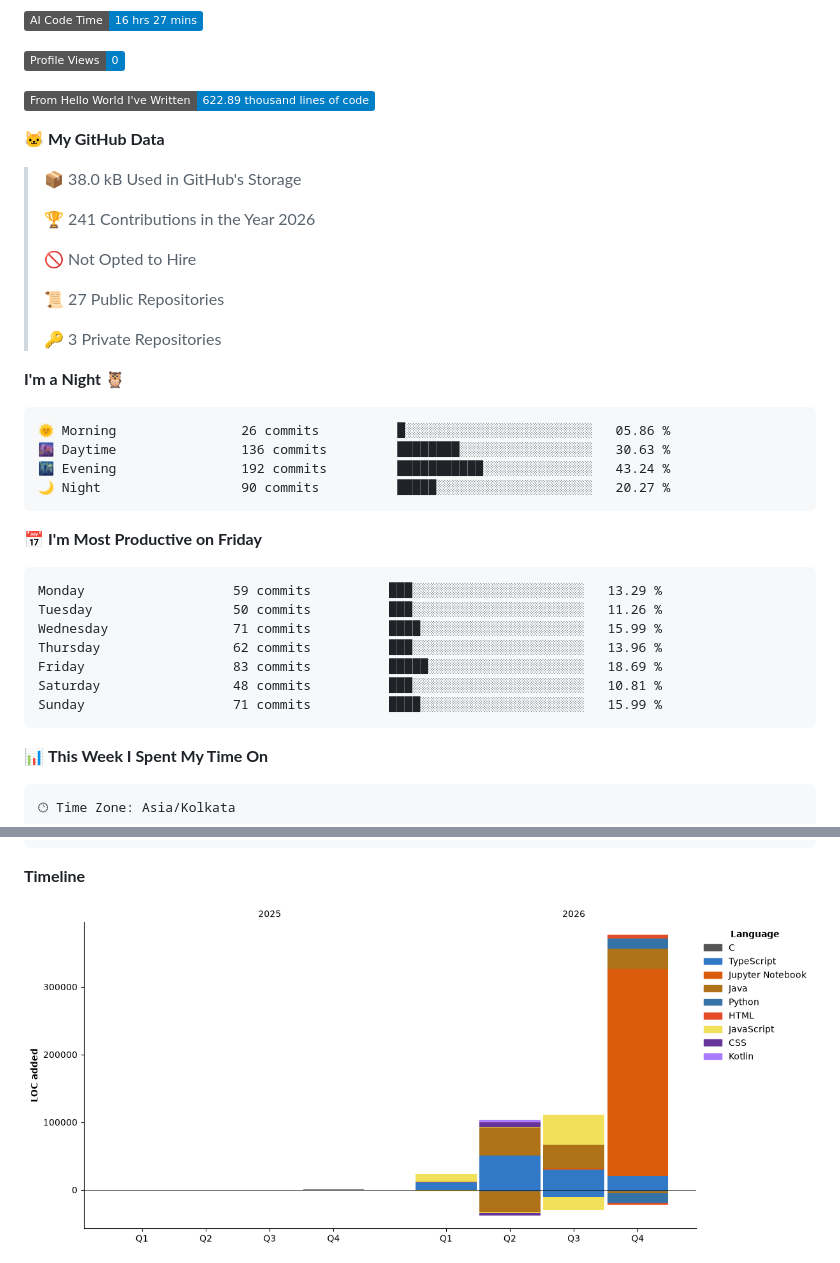
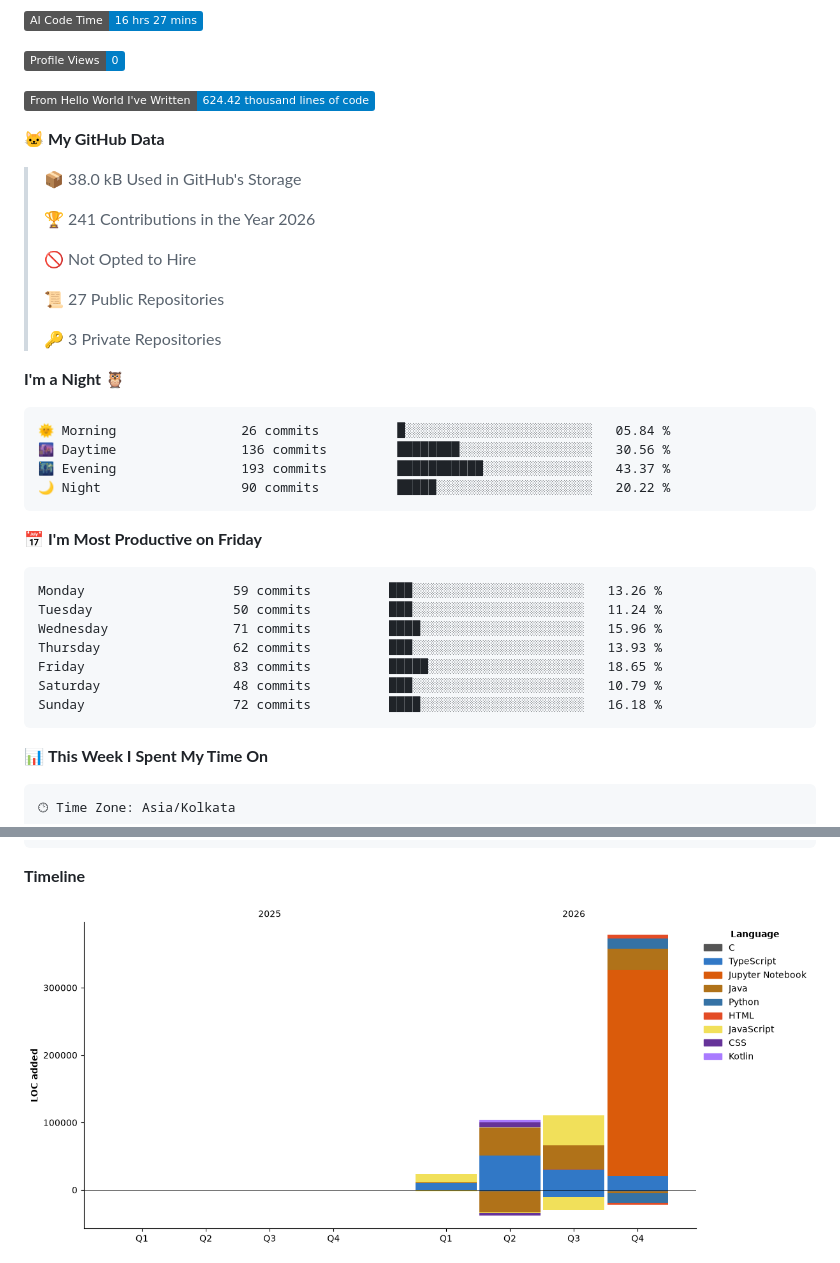
Before and after one commit to TheNobady/TheNobady, a Markdown page: README.md, 2 parts joined by grey strips. GitHub-like rendering; pictures changed too: assets/bar_graph.png; badges without logos.

Commit message:
Updated dev metrics

````diff
--- a/README.md
+++ b/README.md
@@ -95,7 +95,7 @@ public class Ojas implements BackendEngineer {
 
 ![Profile Views](http://img.shields.io/badge/Profile%20Views-0-blue?style=flat)
 
-![Lines of code](https://img.shields.io/badge/From%20Hello%20World%20I%27ve%20Written-622.89%20thousand%20lines%20of%20code-blue?style=flat)
+![Lines of code](https://img.shields.io/badge/From%20Hello%20World%20I%27ve%20Written-624.42%20thousand%20lines%20of%20code-blue?style=flat)
 
 **🐱 My GitHub Data**
 
@@ -112,21 +112,21 @@ public class Ojas implements BackendEngineer {
 **I'm a Night 🦉**
 
 ```text
-🌞 Morning                26 commits          █░░░░░░░░░░░░░░░░░░░░░░░░   05.86 %
-🌆 Daytime                136 commits         ████████░░░░░░░░░░░░░░░░░   30.63 %
-🌃 Evening                192 commits         ███████████░░░░░░░░░░░░░░   43.24 %
-🌙 Night                  90 commits          █████░░░░░░░░░░░░░░░░░░░░   20.27 %
+🌞 Morning                26 commits          █░░░░░░░░░░░░░░░░░░░░░░░░   05.84 %
+🌆 Daytime                136 commits         ████████░░░░░░░░░░░░░░░░░   30.56 %
+🌃 Evening                193 commits         ███████████░░░░░░░░░░░░░░   43.37 %
+🌙 Night                  90 commits          █████░░░░░░░░░░░░░░░░░░░░   20.22 %
 ```
 📅 **I'm Most Productive on Friday**
 
 ```text
-Monday                   59 commits          ███░░░░░░░░░░░░░░░░░░░░░░   13.29 %
-Tuesday                  50 commits          ███░░░░░░░░░░░░░░░░░░░░░░   11.26 %
-Wednesday                71 commits          ████░░░░░░░░░░░░░░░░░░░░░   15.99 %
-Thursday                 62 commits          ███░░░░░░░░░░░░░░░░░░░░░░   13.96 %
-Friday                   83 commits          █████░░░░░░░░░░░░░░░░░░░░   18.69 %
-Saturday                 48 commits          ███░░░░░░░░░░░░░░░░░░░░░░   10.81 %
-Sunday                   71 commits          ████░░░░░░░░░░░░░░░░░░░░░   15.99 %
+Monday                   59 commits          ███░░░░░░░░░░░░░░░░░░░░░░   13.26 %
+Tuesday                  50 commits          ███░░░░░░░░░░░░░░░░░░░░░░   11.24 %
+Wednesday                71 commits          ████░░░░░░░░░░░░░░░░░░░░░   15.96 %
+Thursday                 62 commits          ███░░░░░░░░░░░░░░░░░░░░░░   13.93 %
+Friday                   83 commits          █████░░░░░░░░░░░░░░░░░░░░   18.65 %
+Saturday                 48 commits          ███░░░░░░░░░░░░░░░░░░░░░░   10.79 %
+Sunday                   72 commits          ████░░░░░░░░░░░░░░░░░░░░░   16.18 %
 ```
 
 
````
Also changed, not shown: other parts of README.md (+1 -1 lines).
